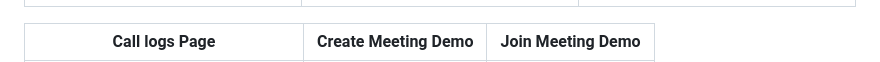
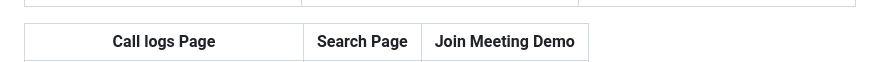
Before and after one commit to kamesh7773/chat_application, a Markdown page: README.md, the part around one of its changes. Drawn GitHub-style.

Commit message:
Update README.md to replace 'Create Meeting Demo' with 'Search Page' in screenshots section

```diff
--- a/README.md
+++ b/README.md
@@ -118,5 +118,5 @@ flutter run
 |-----------------|-----------|-----------|
 | ![Sign In Page](https://github.com/kamesh7773/chat_application/blob/main/assets/github/sign%20in%20page.png) | ![Home Page](https://github.com/kamesh7773/chat_application/blob/main/assets/github/home%20page%20page.png) | ![Chat Page](https://github.com/kamesh7773/chat_application/blob/main/assets/github/chat%20page.png) |
 
-| Call logs Page | Create Meeting Demo | Join Meeting Demo |
+| Call logs Page | Search Page | Join Meeting Demo |
 |-----------------|-----------|-----------|
```
Also changed, not shown: other parts of README.md (+1 -1 lines).
